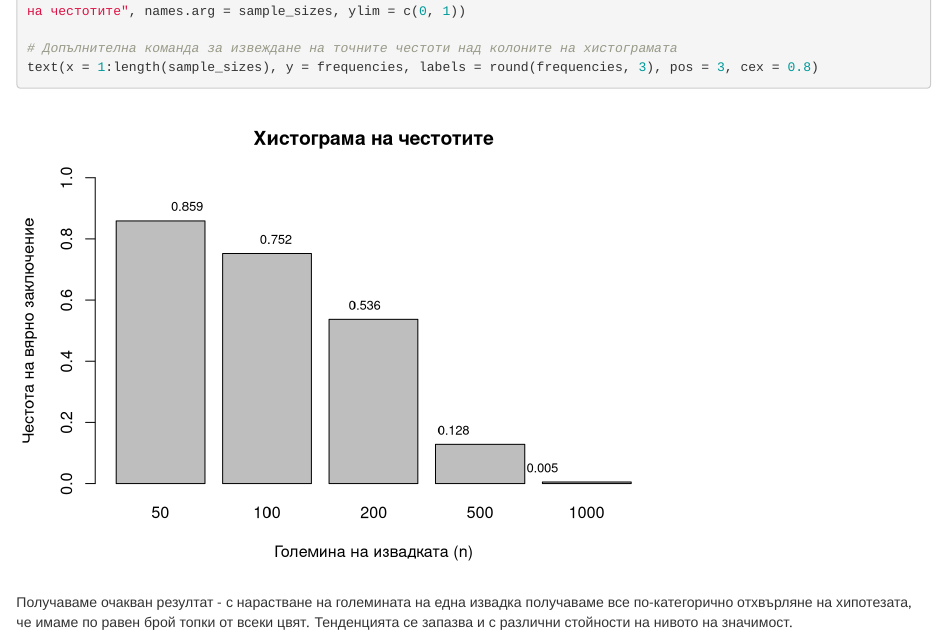
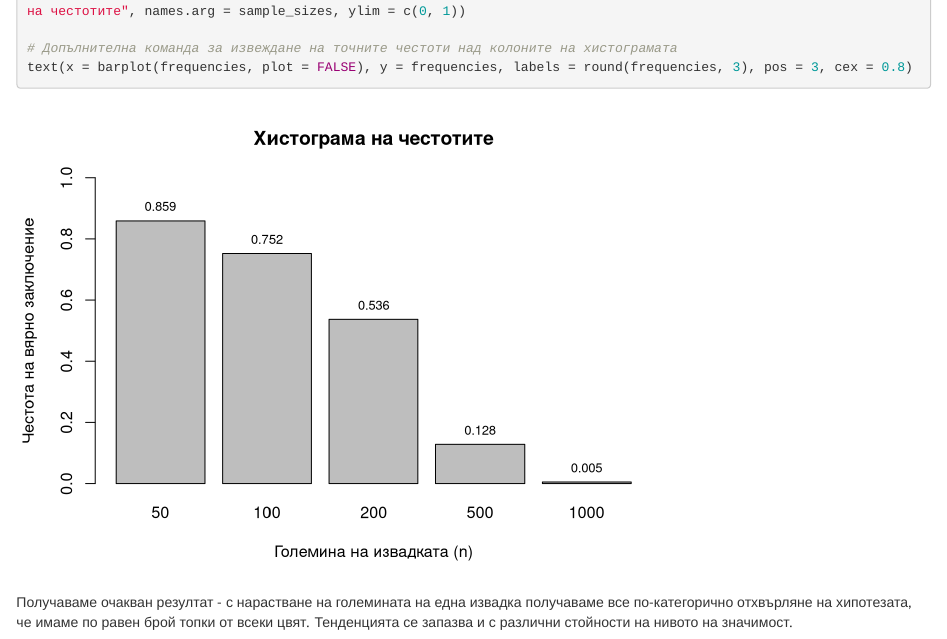
Before and after one commit to David-Petrov/r-praktikum, an R Markdown document (homework01/hw_sem_2022_.Rmd): the page in a window 1100 px wide, from 2450 px down. Rendered offline with R 4.5, knitr and Pandoc, with nearby package versions; code that draws random numbers runs with fixed seeds of ours.

Commit message:
center bar labels

````diff
--- a/homework01/hw_sem_2022_.Rmd
+++ b/homework01/hw_sem_2022_.Rmd
@@ -133,7 +133,7 @@ frequencies <- sapply(sample_sizes, sim.trials)
 barplot(frequencies, xlab = "Големина на извадката (n)", ylab = "Честота на вярно заключение", main = "Хистограма на честотите", names.arg = sample_sizes, ylim = c(0, 1))
 
 # Допълнителна команда за извеждане на точните честоти над колоните на хистограмата
-text(x = 1:length(sample_sizes), y = frequencies, labels = round(frequencies, 3), pos = 3, cex = 0.8)
+text(x = barplot(frequencies, plot = FALSE), y = frequencies, labels = round(frequencies, 3), pos = 3, cex = 0.8)
 ```
 
 
````
Also changed, not shown: homework01/hw_sem_2022_.Rmd (2 more changed lines).
